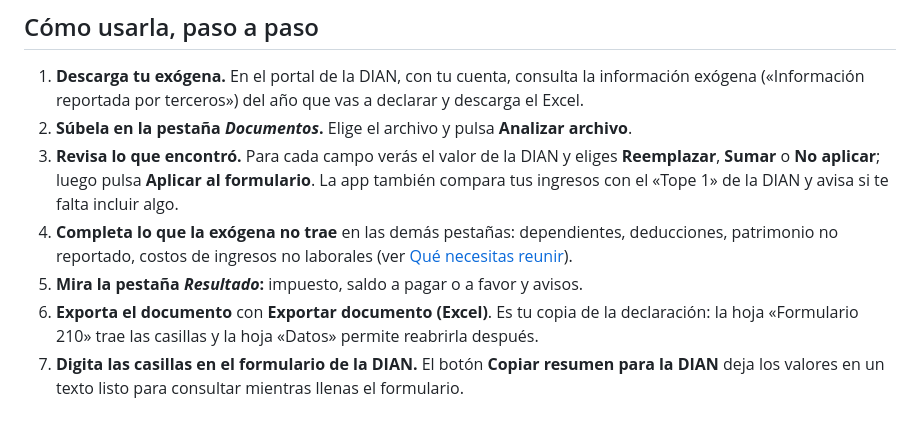
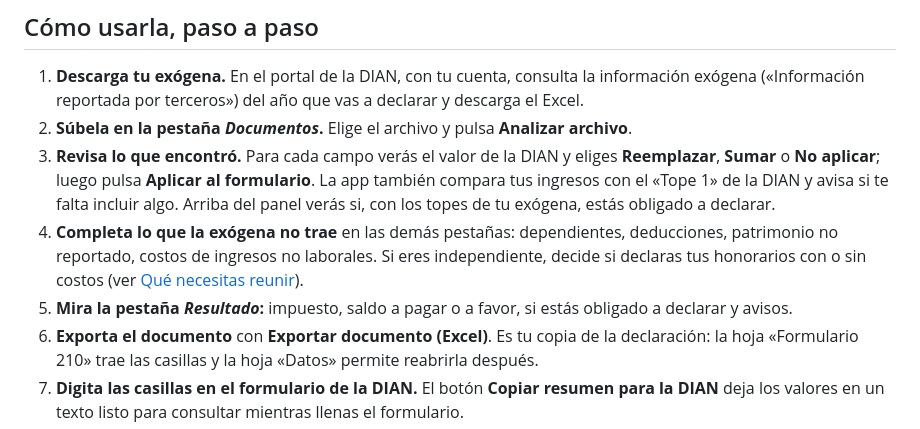
Before and after one commit to jsowl044/calculadora-declaracion-renta, a Markdown page: README.md, the part around one of its changes. Rendered like a GitHub page.

```diff
--- a/README.md
+++ b/README.md
@@ -51,10 +52,12 @@ la **versión**, útil para confirmar que usas la copia actualizada.
 2. **Súbela en la pestaña *Documentos*.** Elige el archivo y pulsa **Analizar archivo**.
 3. **Revisa lo que encontró.** Para cada campo verás el valor de la DIAN y eliges **Reemplazar**,
    **Sumar** o **No aplicar**; luego pulsa **Aplicar al formulario**. La app también compara tus ingresos
-   con el «Tope 1» de la DIAN y avisa si te falta incluir algo.
+   con el «Tope 1» de la DIAN y avisa si te falta incluir algo. Arriba del panel verás si, con los topes de
+   tu exógena, estás obligado a declarar.
 4. **Completa lo que la exógena no trae** en las demás pestañas: dependientes, deducciones, patrimonio
-   no reportado, costos de ingresos no laborales (ver [Qué necesitas reunir](#qué-necesitas-reunir)).
-5. **Mira la pestaña *Resultado*:** impuesto, saldo a pagar o a favor y avisos.
+   no reportado, costos de ingresos no laborales. Si eres independiente, decide si declaras tus honorarios
+   con o sin costos (ver [Qué necesitas reunir](#qué-necesitas-reunir)).
+5. **Mira la pestaña *Resultado*:** impuesto, saldo a pagar o a favor, si estás obligado a declarar y avisos.
 6. **Exporta el documento** con **Exportar documento (Excel)**. Es tu copia de la declaración: la hoja
    «Formulario 210» trae las casillas y la hoja «Datos» permite reabrirla después.
 7. **Digita las casillas en el formulario de la DIAN.** El botón **Copiar resumen para la DIAN** deja los
```
Also changed, not shown: other parts of README.md (+14 -4 lines), docs/documentos.png.
